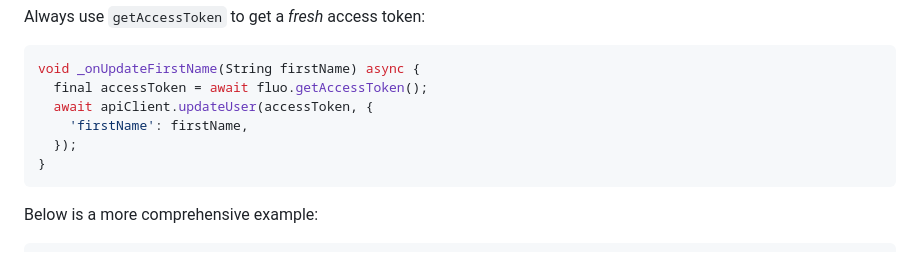
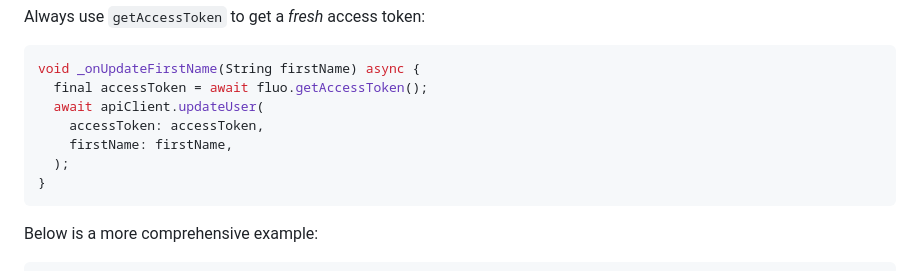
Before and after one commit to fluo-dev/flutter-sdk, a Markdown page: README.md, the part around the change. Rendered like a GitHub page.

Commit message:
improve readme again

````diff
--- a/README.md
+++ b/README.md
@@ -54,9 +54,10 @@ Always use `getAccessToken` to get a _fresh_ access token:
 ```dart
 void _onUpdateFirstName(String firstName) async {
   final accessToken = await fluo.getAccessToken();
-  await apiClient.updateUser(accessToken, {
-    'firstName': firstName,
-  });
+  await apiClient.updateUser(
+    accessToken: accessToken,
+    firstName: firstName,
+  );
 }
 ```
 
````
